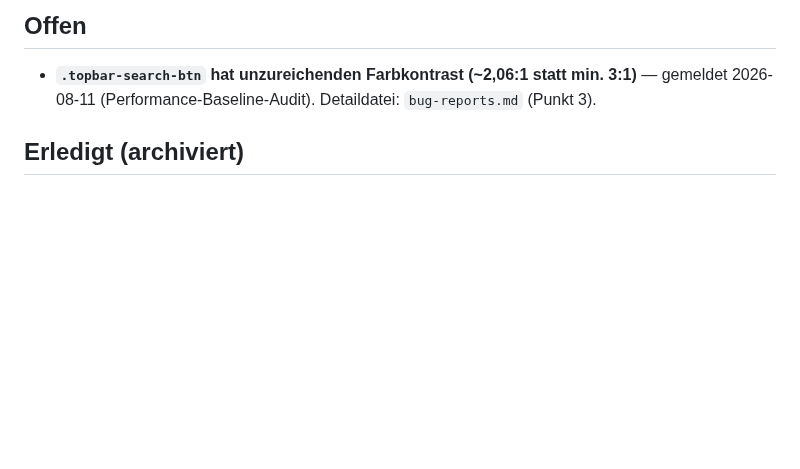
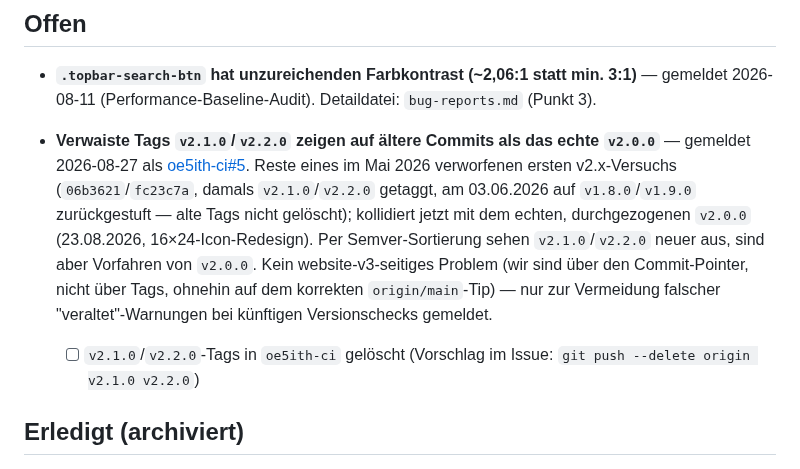
Before and after one commit to brikbrik94/website-v3, a Markdown page: docs/ci/open-items.md, the part around the change. Drawn GitHub-style; blank space fills up the shorter version.

Commit message:
docs(ci): Tracking-Eintrag für verwaiste v2.1.0/v2.2.0-Tags in oe5ith-ci
Issue oe5ith-ci#5: die Tags zeigen auf ältere Commits als das echte v2.0.0 (Reste
eines im Mai 2026 verworfenen ersten v2.x-Versuchs, später auf v1.8.0/v1.9.0
zurückgestuft, alte Tags nie gelöscht). Kein website-v3-seitiges Problem, wir
sind bereits auf dem aktuellen origin/main-Tip.

Co-Authored-By: Claude Sonnet 5 <noreply@anthropic.com>

```diff
--- a/docs/ci/open-items.md
+++ b/docs/ci/open-items.md
@@ -17,6 +17,19 @@ Umstellung (lokale Volltext-Anfragen, kein Issue) und bleiben unverändert als H
 
 - **`.topbar-search-btn` hat unzureichenden Farbkontrast (~2,06:1 statt min. 3:1)** — gemeldet
   2026-08-11 (Performance-Baseline-Audit). Detaildatei: `bug-reports.md` (Punkt 3).
+
+- **Verwaiste Tags `v2.1.0`/`v2.2.0` zeigen auf ältere Commits als das echte `v2.0.0`** —
+  gemeldet 2026-08-27 als
+  [oe5ith-ci#5](https://github.com/brikbrik94/oe5ith-ci/issues/5). Reste eines im Mai 2026
+  verworfenen ersten v2.x-Versuchs (`06b3621`/`fc23c7a`, damals `v2.1.0`/`v2.2.0` getaggt, am
+  03.06.2026 auf `v1.8.0`/`v1.9.0` zurückgestuft — alte Tags nicht gelöscht); kollidiert jetzt mit
+  dem echten, durchgezogenen `v2.0.0` (23.08.2026, 16×24-Icon-Redesign). Per Semver-Sortierung
+  sehen `v2.1.0`/`v2.2.0` neuer aus, sind aber Vorfahren von `v2.0.0`. Kein website-v3-seitiges
+  Problem (wir sind über den Commit-Pointer, nicht über Tags, ohnehin auf dem korrekten
+  `origin/main`-Tip) — nur zur Vermeidung falscher "veraltet"-Warnungen bei künftigen
+  Versionschecks gemeldet.
+  - [ ] `v2.1.0`/`v2.2.0`-Tags in `oe5ith-ci` gelöscht (Vorschlag im Issue: `git push --delete
+    origin v2.1.0 v2.2.0`)
 
 ## Erledigt (archiviert)
 
```
